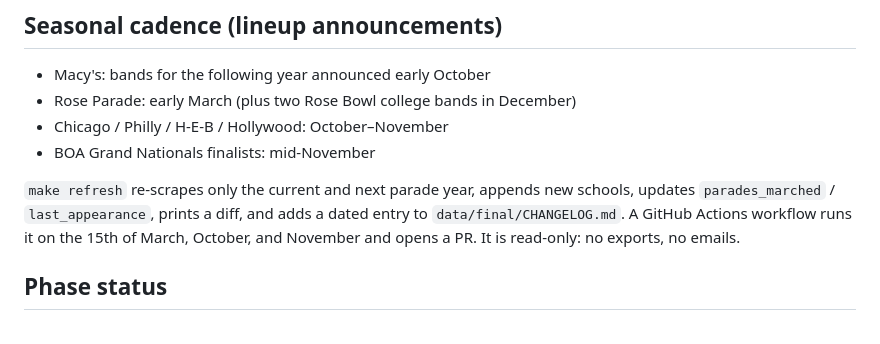
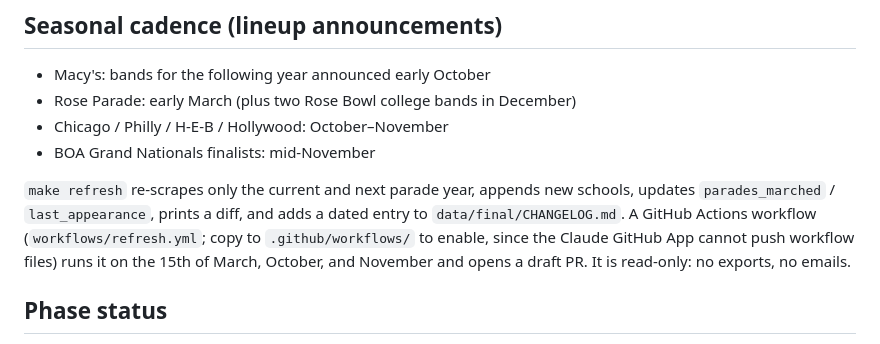
Before and after one commit to cmurphy1140/band-charter-outreach, a Markdown page: CLAUDE.md, the part around the change. Drawn GitHub-style.

```diff
--- a/CLAUDE.md
+++ b/CLAUDE.md
@@ -95,8 +95,10 @@ To unblock a blocked source: save the page as HTML into the cache path printed b
 
 `make refresh` re-scrapes only the current and next parade year, appends new schools,
 updates `parades_marched` / `last_appearance`, prints a diff, and adds a dated entry to
-`data/final/CHANGELOG.md`. A GitHub Actions workflow runs it on the 15th of March,
-October, and November and opens a PR. It is read-only: no exports, no emails.
+`data/final/CHANGELOG.md`. A GitHub Actions workflow (`workflows/refresh.yml`; copy to
+`.github/workflows/` to enable, since the Claude GitHub App cannot push workflow
+files) runs it on the 15th of March, October, and November and opens a draft PR.
+It is read-only: no exports, no emails.
 
 ## Phase status
 
```
Also changed, not shown: README.md (+4 -2 lines).
